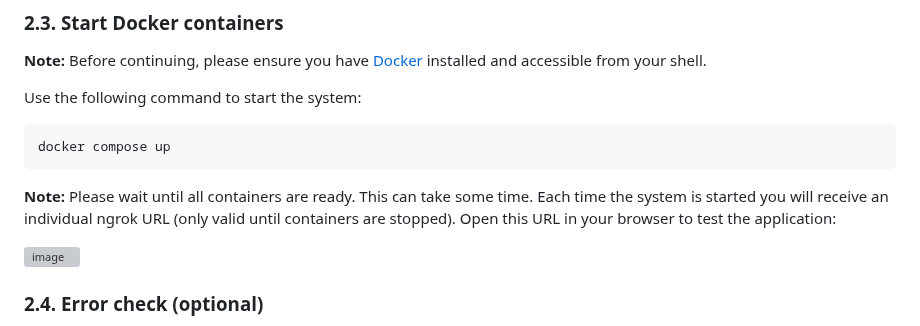
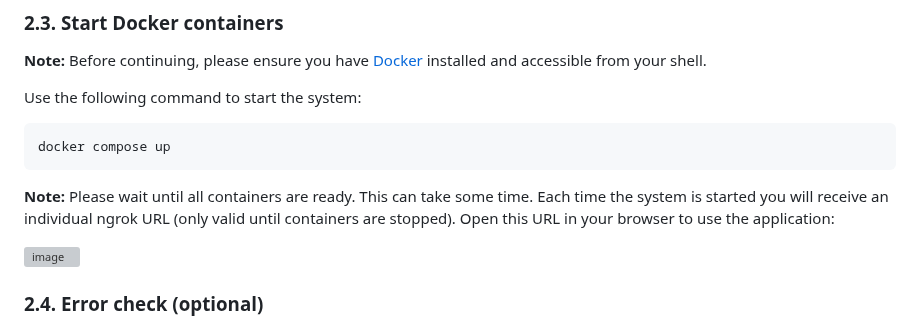
Before and after one commit to corbado/example-passkeys-php-symfony, a Markdown page: README.md, the part around the change. Rendered like a GitHub page; grey boxes are pictures that could not be loaded.

````diff
--- a/README.md
+++ b/README.md
@@ -47,7 +47,7 @@ Use the following command to start the system:
 docker compose up
 ```
 **Note:** Please wait until all containers are ready. This can take some time.
-Each time the system is started you will receive an individual ngrok URL (only valid until containers are stopped). Open this URL in your browser to test the application:
+Each time the system is started you will receive an individual ngrok URL (only valid until containers are stopped). Open this URL in your browser to use the application:
 
 ![image](https://user-images.githubusercontent.com/23581140/210551918-d6f537ea-0271-4036-b6e8-f521994ff2fa.png)
 
````
